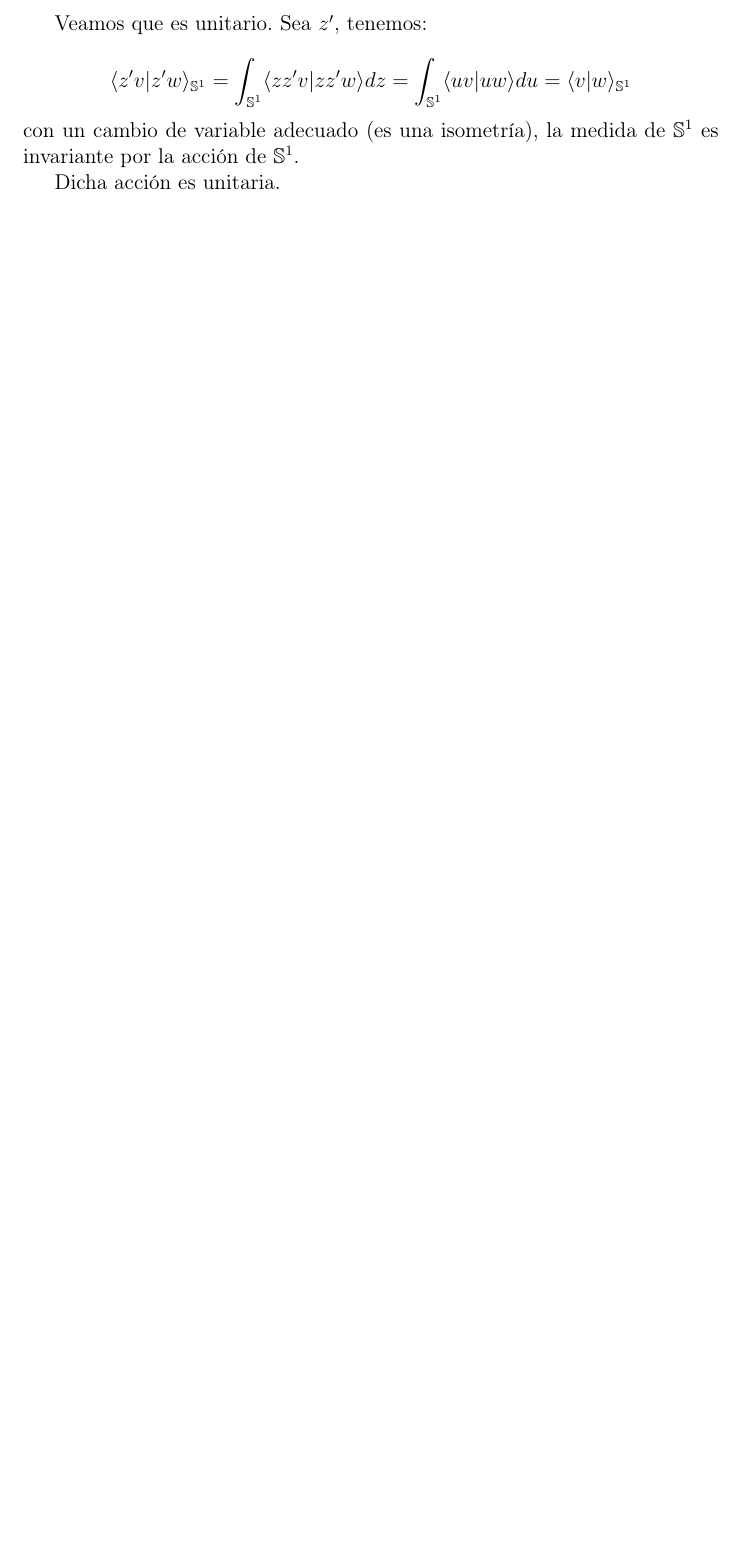
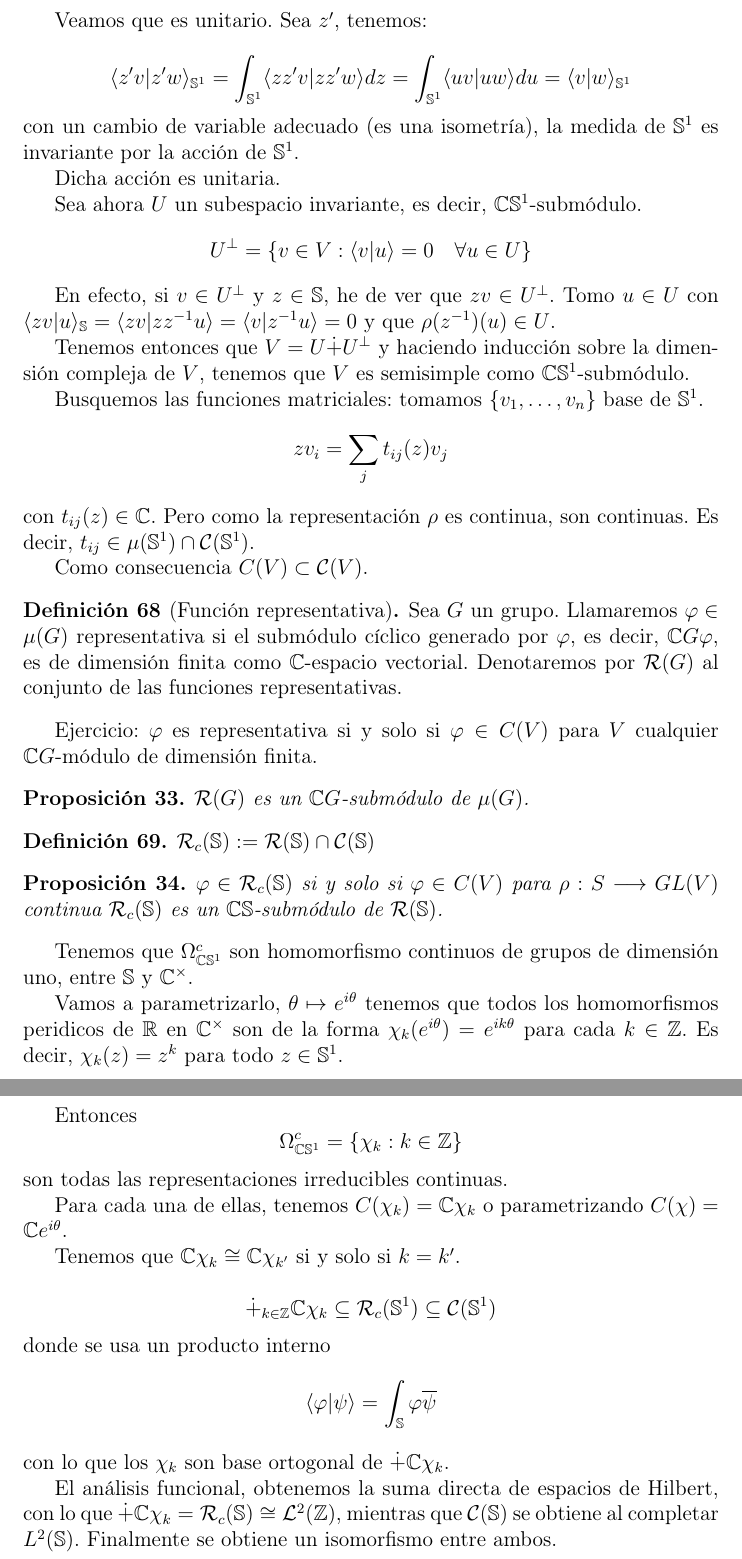
Before and after one commit to jadelarosac/Algebra_Moderna, a LaTeX document (Apuntes.tex, which reads 56_Esfera.tex): part of page 80 of 80 before the commit and two parts of pages 80 and 81 of 81 after it, the two joined at a grey line, cut so that both start at the same text, the shorter picture padded with empty space. Compiled offline with pdfLaTeX.

Commit message:
Se acabó

```diff
--- /dev/null
+++ b/56_Esfera.tex
@@ -0,0 +1,84 @@
+Sea ahora \(U\) un subespacio invariante, es decir,
+\(\C \Sphere^1\)-submódulo.
+\[
+  U^\perp=\{v\in V:\langle v|u\rangle =0\quad\forall u\in U\}
+\]
+
+En efecto, si \(v\in U^\perp\) y \(z\in\Sphere\), he de ver que
+\(zv\in U^\perp\). Tomo \(u\in U\) con
+\(\langle zv|u\rangle_\Sphere=\langle zv|zz^{-1}u\rangle=
+\langle v|z^{-1}u\rangle=0\) y que \(\rho(z^{-1})(u)\in U\).
+
+Tenemos entonces que \(V=U\dot{+}U^\perp\) y haciendo inducción sobre la
+dimensión compleja de \(V\), tenemos que \(V\) es semisimple como
+\(\C\Sphere^1\)-submódulo.
+
+Busquemos las funciones matriciales: tomamos \(\{v_1,\ldots,v_n\}\) base
+de \(\Sphere^1\).
+\[
+  z v_i=\sum_{j} t_{ij}(z)v_j
+\]
+con \(t_{ij}(z)\in\C\). Pero como la representación \(\rho\)
+es continua, son continuas. Es decir, \(t_{ij}\in\mu(\Sphere^1)
+\cap\mathcal{C}(\Sphere^1)\).
+
+Como consecuencia \(C(V)\subset\mathcal{C}(V)\).
+
+\begin{df}[Función representativa]
+  Sea \(G\) un grupo. Llamaremos \(\varphi\in\mu(G)\) representativa si
+  el submódulo cíclico generado por \(\varphi\), es decir,
+  \(\C G\varphi\), es de dimensión finita como \(\C\)-espacio vectorial.
+  Denotaremos por \(\mathcal{R}(G)\) al conjunto de las funciones
+  representativas.
+\end{df}
+
+Ejercicio: \(\varphi\) es representativa si y solo si \(\varphi\in C(V)\)
+para \(V\) cualquier \(\C G\)-módulo de dimensión finita.
+
+\begin{prop}
+  \(\mathcal{R}(G)\) es un \(\C G\)-submódulo de \(\mu(G)\).
+\end{prop}
+
+\begin{df}
+  \(\mathcal{R}_c(\Sphere):=\mathcal{R}(\Sphere)\cap\mathcal{C}(\Sphere)\)
+\end{df}
+\begin{prop}
+  \(\varphi\in\mathcal{R}_c(\Sphere)\) si y solo si \(\varphi\in C(V)\)
+  para \(\rho:S\longrightarrow GL(V)\) continua \(\mathcal{R}_c(\Sphere)\)
+  es un \(\C\Sphere\)-submódulo de \(\mathcal{R}(\Sphere)\).
+\end{prop}
+
+Tenemos que \(\Omega^c_{\C\Sphere^1}\) son homomorfismo continuos de grupos de
+dimensión uno, entre \(\Sphere\) y \(\C^\times\).
+
+Vamos a parametrizarlo, \(\theta\mapsto e^{i\theta}\) tenemos que
+todos los homomorfismos peridicos de \(\R\) en \(\C^\times\)
+son de la forma \(\chi_k(e^{i\theta})=e^{ik\theta}\) para cada \(k\in\Z\).
+Es decir, \(\chi_k(z)=z^k\) para todo \(z\in\Sphere^1\).
+
+Entonces
+\[
+  \Omega^c_{\C\Sphere^1}=\{\chi_k:k\in\Z\}
+\]
+son todas las representaciones irreducibles continuas.
+
+Para cada una de ellas, tenemos \(C(\chi_k)=\C\chi_k\) o parametrizando
+\(C(\chi)=\C e^{i\theta}\).
+
+Tenemos que \(\C\chi_k\cong\C\chi_{k'}\) si y solo si \(k=k'\).
+
+\[
+  \dot{+}_{k\in\Z}\C\chi_k\subseteq\mathcal{R}_c(\Sphere^1)
+  \subseteq\mathcal{C}(\Sphere^1)
+\]
+donde se usa un producto interno
+\[
+  \langle\varphi|\psi\rangle=\int_\Sphere\varphi\overline{\psi}
+\]
+con lo que los \(\chi_k\) son base ortogonal de \(\dot{+}\C \chi_k\).
+
+El análisis funcional, obtenemos la suma directa de espacios de Hilbert,
+con lo que \(\dot{+}\C \chi_k=\mathcal{R}_c(\Sphere)\cong
+\mathcal{L}^2(\Z)\), mientras que \(\mathcal{C}(\Sphere)\)
+se obtiene al completar \(L^2(\Sphere)\). Finalmente se obtiene un isomorfismo
+entre ambos.
```
Also changed, not shown: 49_Aplicaciones.tex (+1 -1 lines), Apuntes.tex (+1 -0 lines), Apuntes.pdf.
